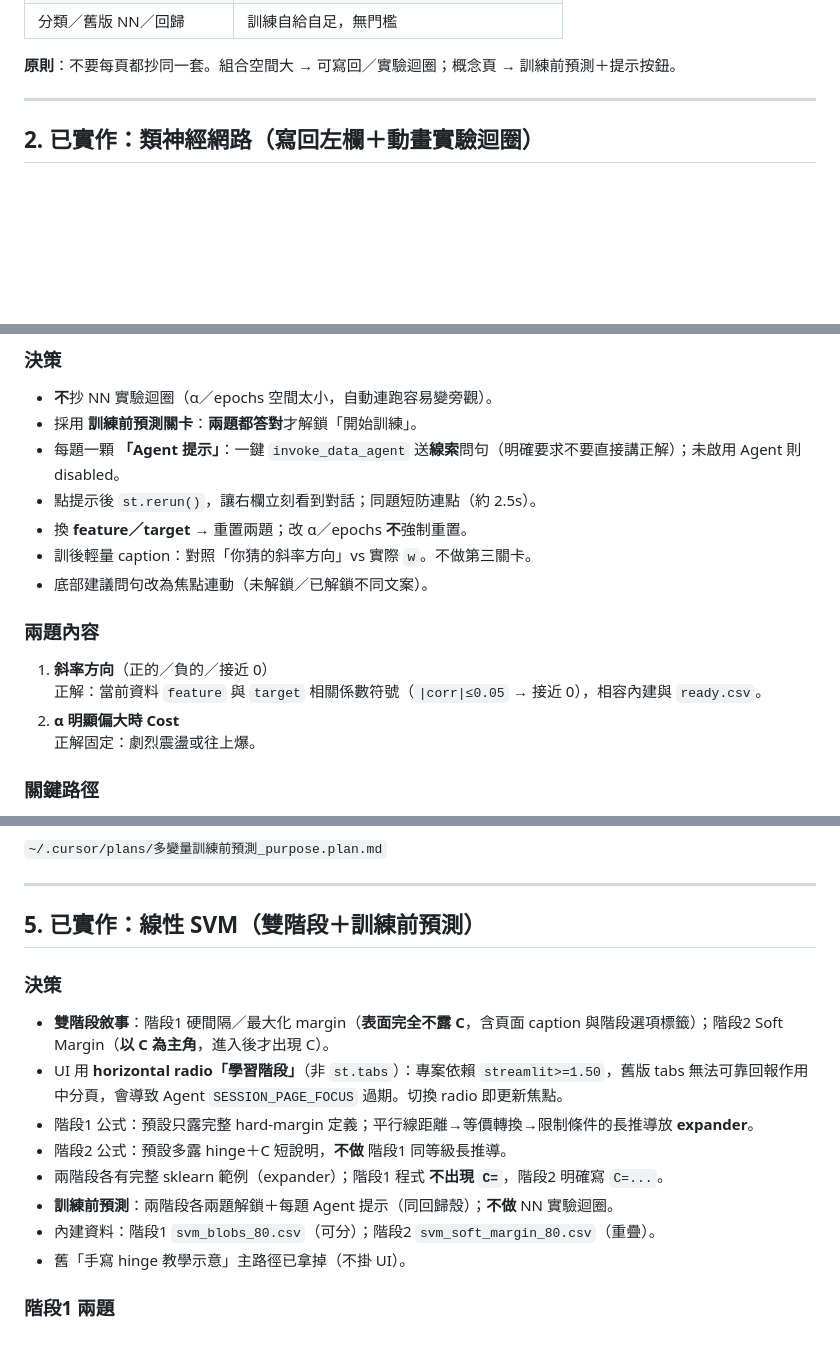
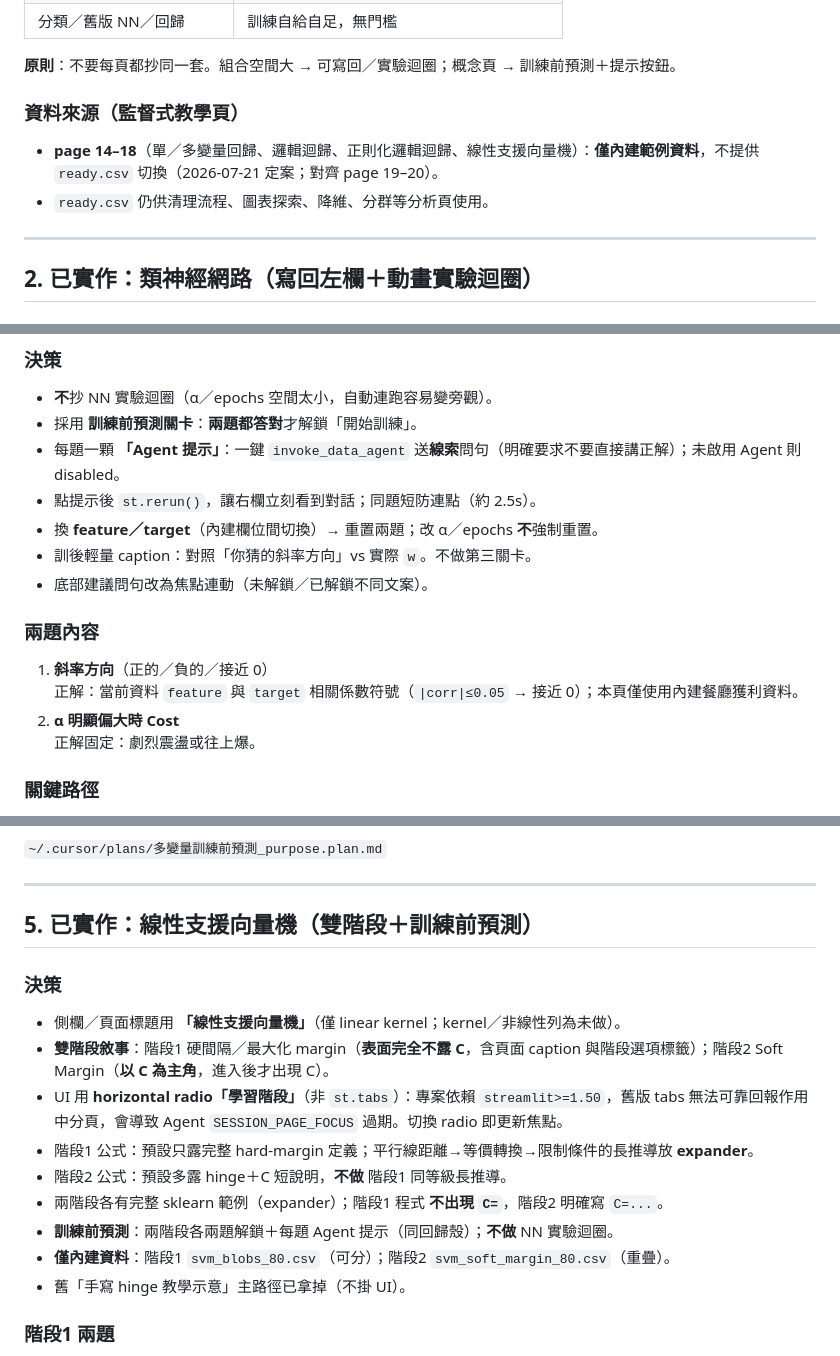
Before and after one commit to mz038197/dataset-streamlit-shell-installer, a Markdown page: docs/AGENT_HANDOFF_ML_ENGAGEMENT.md, 3 parts joined by grey strips. Drawn GitHub-style; blank space fills up the shorter version.

Commit message:
docs(handoff): 更新 ML 互動交接文件中的資料來源與 SVM 命名
Co-authored-by: Cursor <cursoragent@cursor.com>

```diff
--- a/docs/AGENT_HANDOFF_ML_ENGAGEMENT.md
+++ b/docs/AGENT_HANDOFF_ML_ENGAGEMENT.md
@@ -17,6 +17,11 @@ Agent 多半是可選裝飾；建議問句是可忽略的 `st.code`。
 | 分類／舊版 NN／回歸 | 訓練自給自足，無門檻 |
 
 **原則**：不要每頁都抄同一套。組合空間大 → 可寫回／實驗迴圈；概念頁 → 訓練前預測＋提示按鈕。
+
+### 資料來源（監督式教學頁）
+
+- **page 14–18**（單／多變量回歸、邏輯迴歸、正則化邏輯迴歸、線性支援向量機）：**僅內建範例資料**，不提供 `ready.csv` 切換（2026-07-21 定案；對齊 page 19–20）。
+- `ready.csv` 仍供清理流程、圖表探索、降維、分群等分析頁使用。
 
 ---
 
@@ -61,14 +66,14 @@ Agent 多半是可選裝飾；建議問句是可忽略的 `st.code`。
 - 採用 **訓練前預測關卡**：**兩題都答對**才解鎖「開始訓練」。
 - 每題一顆 **「Agent 提示」**：一鍵 `invoke_data_agent` 送**線索**問句（明確要求不要直接講正解）；未啟用 Agent 則 disabled。
 - 點提示後 `st.rerun()`，讓右欄立刻看到對話；同題短防連點（約 2.5s）。
-- 換 **feature／target** → 重置兩題；改 α／epochs **不**強制重置。
+- 換 **feature／target**（內建欄位間切換）→ 重置兩題；改 α／epochs **不**強制重置。
 - 訓後輕量 caption：對照「你猜的斜率方向」vs 實際 `w`。不做第三關卡。
 - 底部建議問句改為焦點連動（未解鎖／已解鎖不同文案）。
 
 ### 兩題內容
 
 1. **斜率方向**（正的／負的／接近 0）
-   正解：當前資料 `feature` 與 `target` 相關係數符號（`|corr|≤0.05` → 接近 0），相容內建與 `ready.csv`。
+   正解：當前資料 `feature` 與 `target` 相關係數符號（`|corr|≤0.05` → 接近 0）；本頁僅使用內建餐廳獲利資料。
 2. **α 明顯偏大時 Cost**
    正解固定：劇烈震盪或往上爆。
 
@@ -114,17 +120,18 @@ Agent 多半是可選裝飾；建議問句是可忽略的 `st.code`。
 
 ---
 
-## 5. 已實作：線性 SVM（雙階段＋訓練前預測）
+## 5. 已實作：線性支援向量機（雙階段＋訓練前預測）
 
 ### 決策
 
+- 側欄／頁面標題用 **「線性支援向量機」**（僅 linear kernel；kernel／非線性列為未做）。
 - **雙階段敘事**：階段1 硬間隔／最大化 margin（**表面完全不露 C**，含頁面 caption 與階段選項標籤）；階段2 Soft Margin（**以 C 為主角**，進入後才出現 C）。
 - UI 用 **horizontal radio「學習階段」**（非 `st.tabs`）：專案依賴 `streamlit>=1.50`，舊版 tabs 無法可靠回報作用中分頁，會導致 Agent `SESSION_PAGE_FOCUS` 過期。切換 radio 即更新焦點。
 - 階段1 公式：預設只露完整 hard-margin 定義；平行線距離→等價轉換→限制條件的長推導放 **expander**。
 - 階段2 公式：預設多露 hinge＋C 短說明，**不做** 階段1 同等級長推導。
 - 兩階段各有完整 sklearn 範例（expander）；階段1 程式 **不出現 `C=`**，階段2 明確寫 `C=...`。
 - **訓練前預測**：兩階段各兩題解鎖＋每題 Agent 提示（同回歸殼）；**不做** NN 實驗迴圈。
-- 內建資料：階段1 `svm_blobs_80.csv`（可分）；階段2 `svm_soft_margin_80.csv`（重疊）。
+- **僅內建資料**：階段1 `svm_blobs_80.csv`（可分）；階段2 `svm_soft_margin_80.csv`（重疊）。
 - 舊「手寫 hinge 教學示意」主路徑已拿掉（不掛 UI）。
 
 ### 階段1 兩題
```
Also changed, not shown: other parts of docs/AGENT_HANDOFF_ML_ENGAGEMENT.md (+1 -0 lines).
